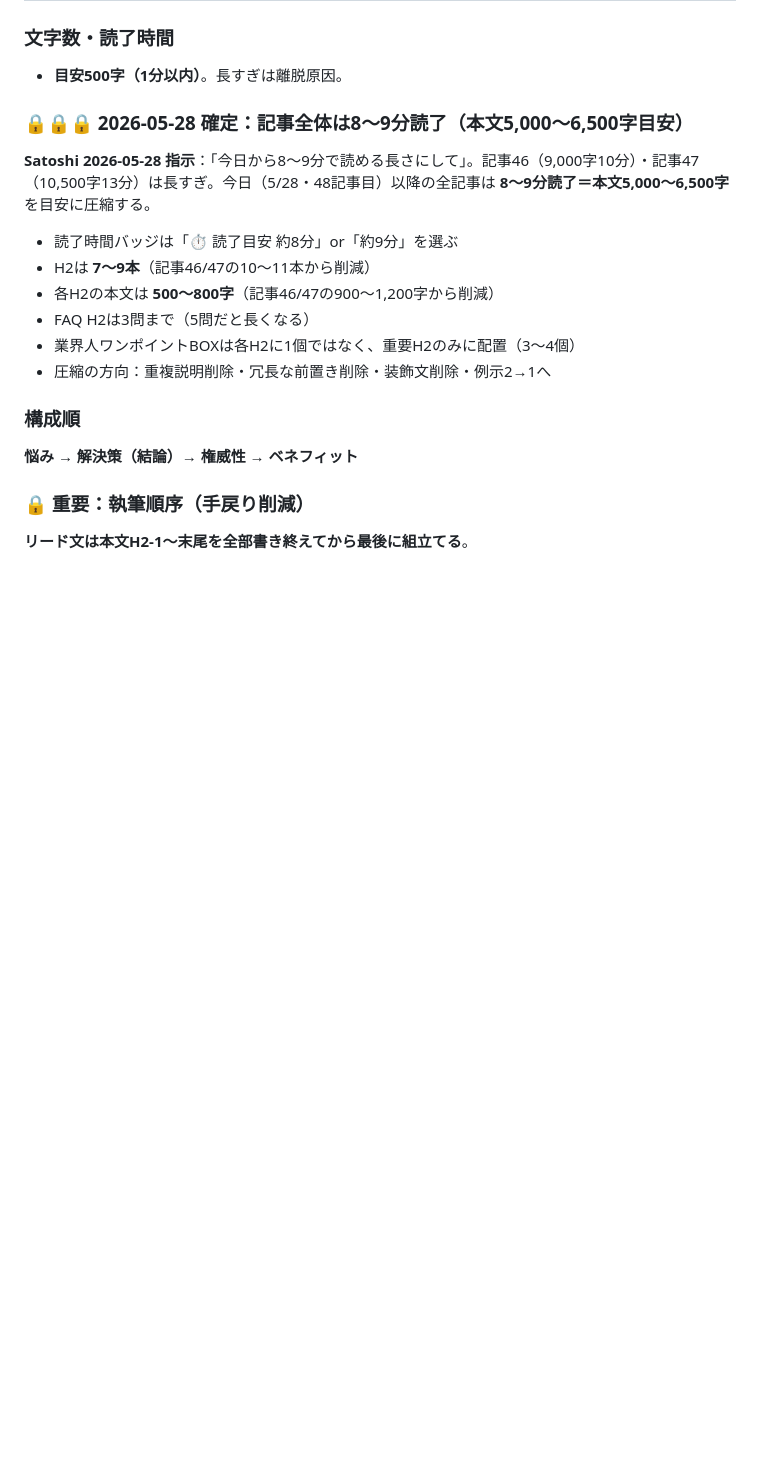
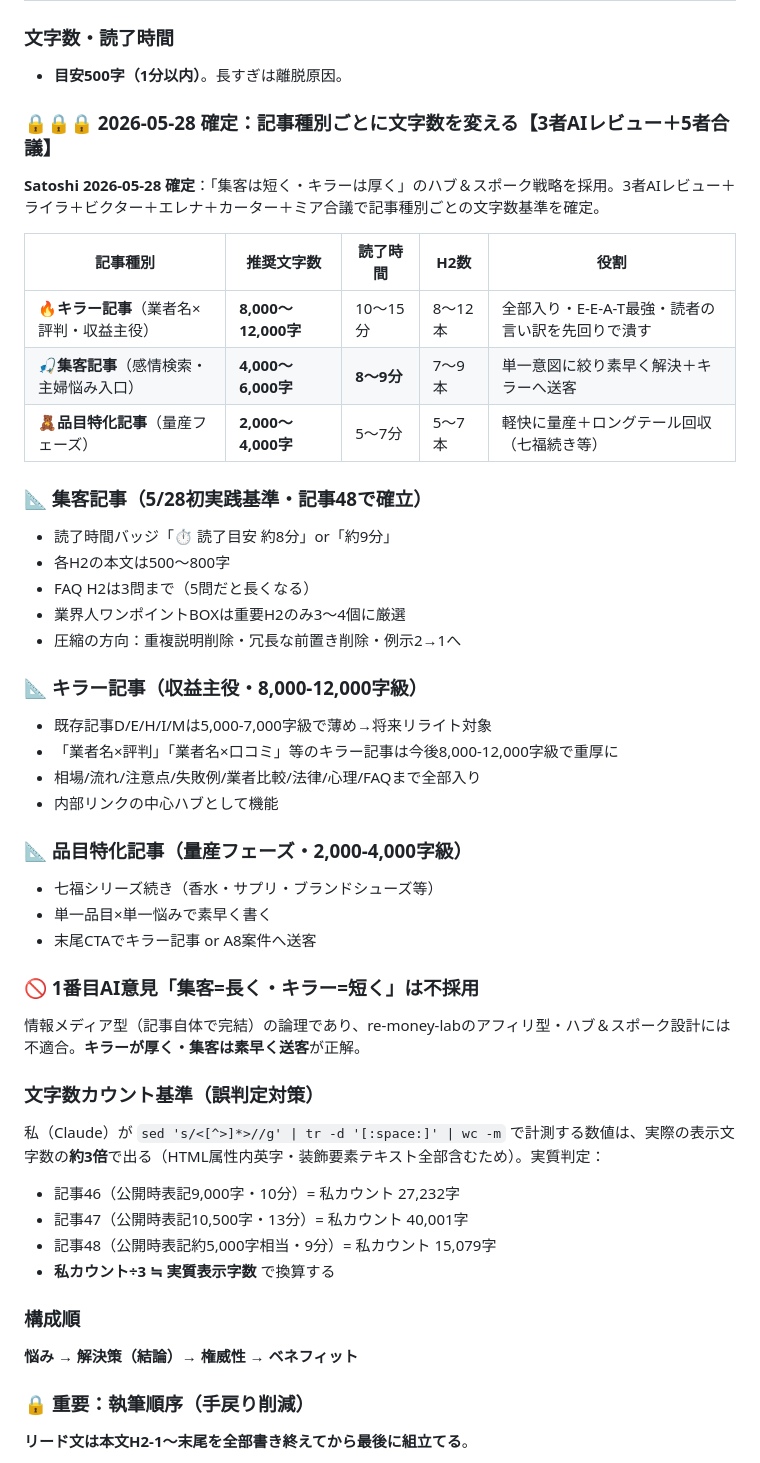
Before and after one commit to morimo335-pixel/re-money-lab, a Markdown page: .claude-memory/project_remoney_writing_rules.md, the part around the change. Rendered like a GitHub page; blank space fills up the shorter version.

Commit message:
Sync .claude-memory/ from local memory (auto-sync via sync-mobile-gist.sh)

```diff
--- a/.claude-memory/project_remoney_writing_rules.md
+++ b/.claude-memory/project_remoney_writing_rules.md
@@ -200,14 +200,43 @@ originSessionId: 2026-05-06-rules-split-from-workflow
 ### 文字数・読了時間
 - **目安500字（1分以内）**。長すぎは離脱原因。
 
-### 🔒🔒🔒 2026-05-28 確定：記事全体は8〜9分読了（本文5,000〜6,500字目安）
-**Satoshi 2026-05-28 指示**：「今日から8〜9分で読める長さにして」。記事46（9,000字10分）・記事47（10,500字13分）は長すぎ。今日（5/28・48記事目）以降の全記事は **8〜9分読了＝本文5,000〜6,500字** を目安に圧縮する。
-- 読了時間バッジは「⏱ 読了目安 約8分」or「約9分」を選ぶ
-- H2は **7〜9本**（記事46/47の10〜11本から削減）
-- 各H2の本文は **500〜800字**（記事46/47の900〜1,200字から削減）
+### 🔒🔒🔒 2026-05-28 確定：記事種別ごとに文字数を変える【3者AIレビュー＋5者合議】
+
+**Satoshi 2026-05-28 確定**：「集客は短く・キラーは厚く」のハブ＆スポーク戦略を採用。3者AIレビュー＋ライラ＋ビクター＋エレナ＋カーター＋ミア合議で記事種別ごとの文字数基準を確定。
+
+| 記事種別 | 推奨文字数 | 読了時間 | H2数 | 役割 |
+|---|---|---|---|---|
+| 🔥**キラー記事**（業者名×評判・収益主役） | **8,000〜12,000字** | 10〜15分 | 8〜12本 | 全部入り・E-E-A-T最強・読者の言い訳を先回りで潰す |
+| 🎣**集客記事**（感情検索・主婦悩み入口） | **4,000〜6,000字** | **8〜9分** | 7〜9本 | 単一意図に絞り素早く解決＋キラーへ送客 |
+| 🧸**品目特化記事**（量産フェーズ） | **2,000〜4,000字** | 5〜7分 | 5〜7本 | 軽快に量産＋ロングテール回収（七福続き等） |
+
+### 📐 集客記事（5/28初実践基準・記事48で確立）
+- 読了時間バッジ「⏱ 読了目安 約8分」or「約9分」
+- 各H2の本文は500〜800字
 - FAQ H2は3問まで（5問だと長くなる）
-- 業界人ワンポイントBOXは各H2に1個ではなく、重要H2のみに配置（3〜4個）
-- 圧縮の方向：重複説明削除・冗長な前置き削除・装飾文削除・例示2→1へ
+- 業界人ワンポイントBOXは重要H2のみ3〜4個に厳選
+- 圧縮の方向：重複説明削除・冗長な前置き削除・例示2→1へ
+
+### 📐 キラー記事（収益主役・8,000-12,000字級）
+- 既存記事D/E/H/I/Mは5,000-7,000字級で薄め→将来リライト対象
+- 「業者名×評判」「業者名×口コミ」等のキラー記事は今後8,000-12,000字級で重厚に
+- 相場/流れ/注意点/失敗例/業者比較/法律/心理/FAQまで全部入り
+- 内部リンクの中心ハブとして機能
+
+### 📐 品目特化記事（量産フェーズ・2,000-4,000字級）
+- 七福シリーズ続き（香水・サプリ・ブランドシューズ等）
+- 単一品目×単一悩みで素早く書く
+- 末尾CTAでキラー記事 or A8案件へ送客
+
+### 🚫 1番目AI意見「集客=長く・キラー=短く」は不採用
+情報メディア型（記事自体で完結）の論理であり、re-money-labのアフィリ型・ハブ＆スポーク設計には不適合。**キラーが厚く・集客は素早く送客**が正解。
+
+### 文字数カウント基準（誤判定対策）
+私（Claude）が `sed 's/<[^>]*>//g' | tr -d '[:space:]' | wc -m` で計測する数値は、実際の表示文字数の**約3倍**で出る（HTML属性内英字・装飾要素テキスト全部含むため）。実質判定：
+- 記事46（公開時表記9,000字・10分）= 私カウント 27,232字
+- 記事47（公開時表記10,500字・13分）= 私カウント 40,001字
+- 記事48（公開時表記約5,000字相当・9分）= 私カウント 15,079字
+- **私カウント÷3 ≒ 実質表示字数** で換算する
 
 ### 構成順
 **悩み → 解決策（結論）→ 権威性 → ベネフィット**
```
